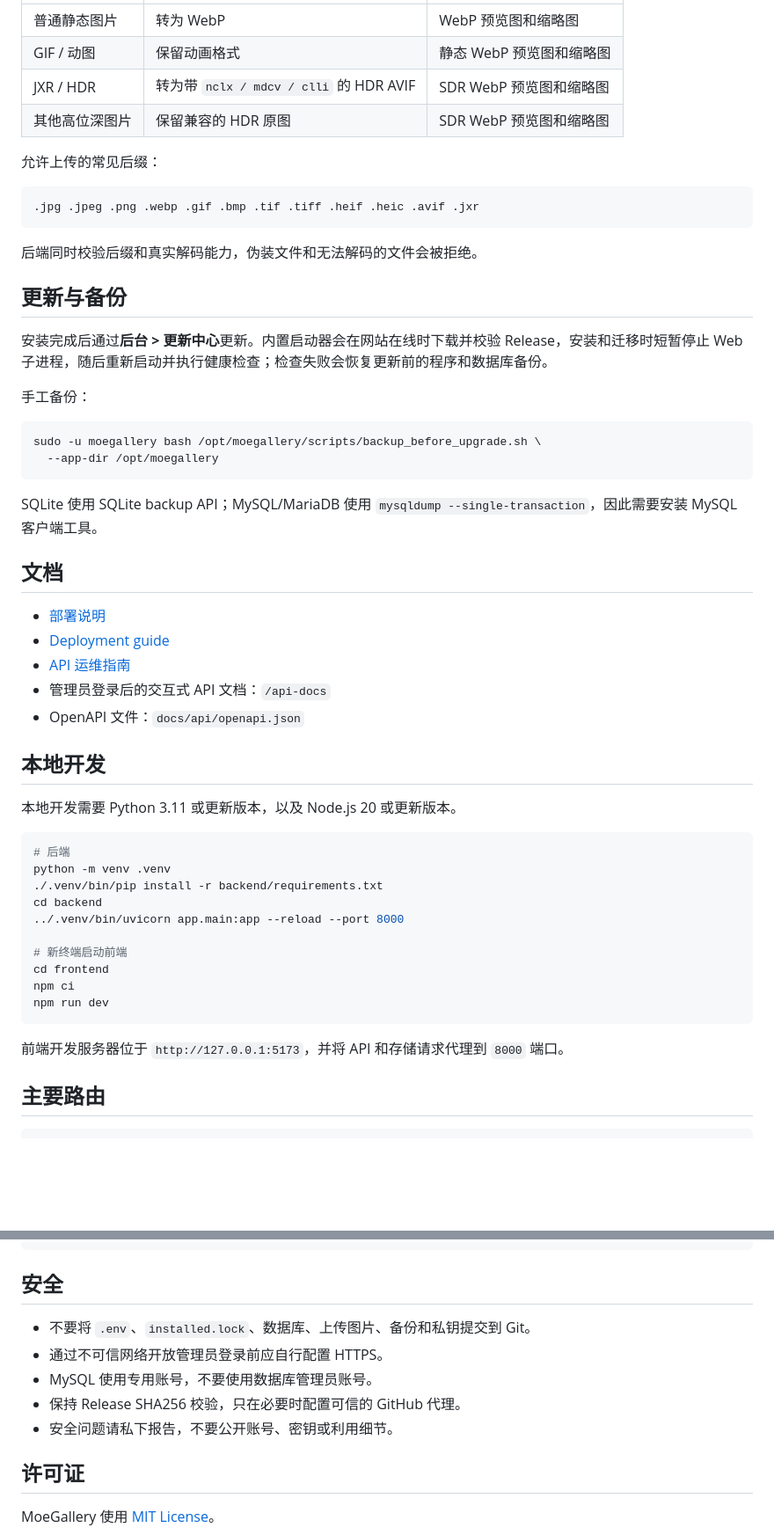
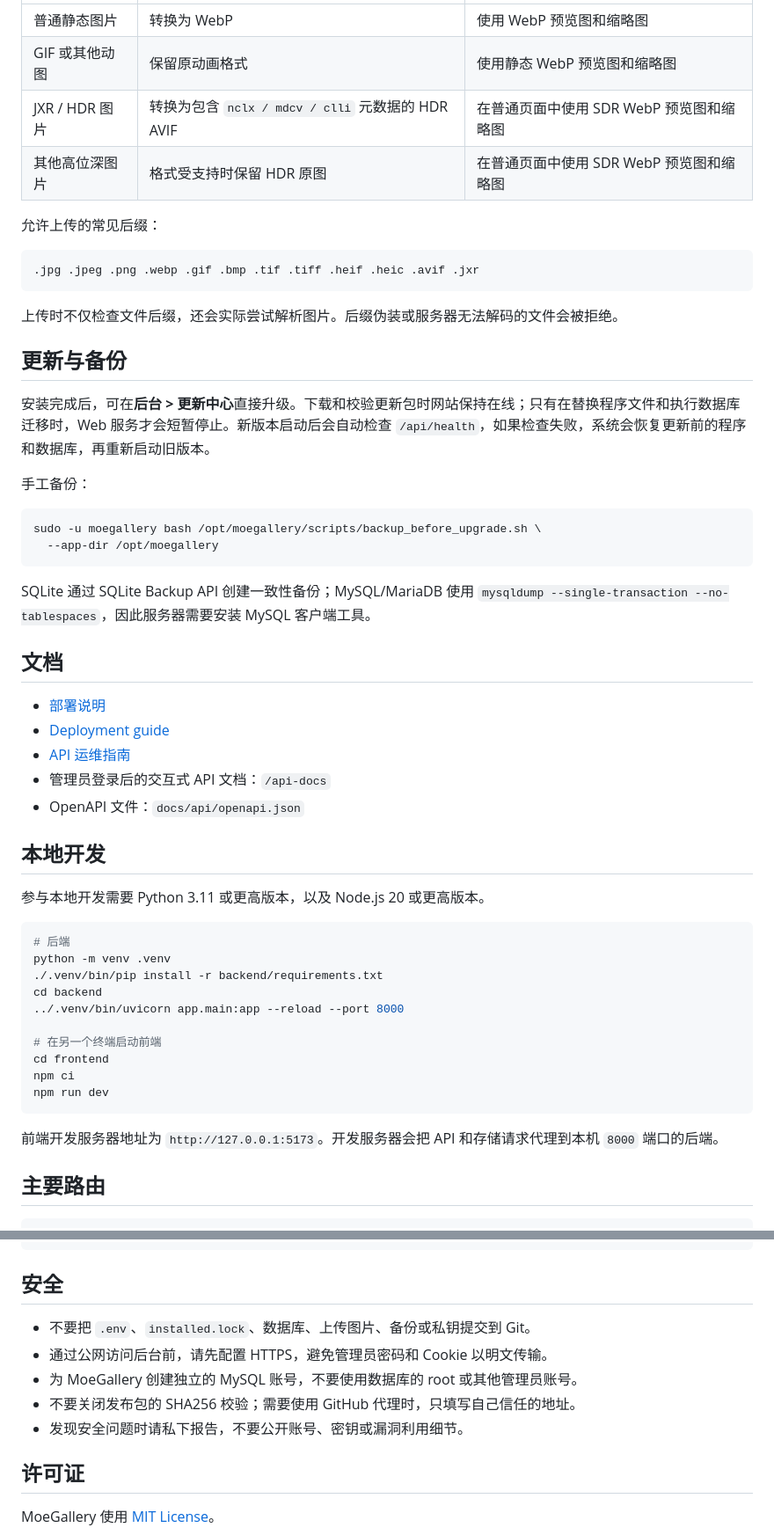
Before and after one commit to violetaini/MoeGallery, a Markdown page: README_zh.md, 2 parts joined by grey strips. Shown at 88% size. Rendered like a GitHub page; blank space fills up the shorter version.

````diff
--- a/README_zh.md
+++ b/README_zh.md
@@ -92,8 +95,8 @@ MoeGallery 不创建域名、TLS 证书、防火墙规则或反向代理站点
 | --- | --- | --- |
-| 普通静态图片 | 转为 WebP | WebP 预览图和缩略图 |
-| GIF / 动图 | 保留动画格式 | 静态 WebP 预览图和缩略图 |
-| JXR / HDR | 转为带 `nclx / mdcv / clli` 的 HDR AVIF | SDR WebP 预览图和缩略图 |
-| 其他高位深图片 | 保留兼容的 HDR 原图 | SDR WebP 预览图和缩略图 |
+| 普通静态图片 | 转换为 WebP | 使用 WebP 预览图和缩略图 |
+| GIF 或其他动图 | 保留原动画格式 | 使用静态 WebP 预览图和缩略图 |
+| JXR / HDR 图片 | 转换为包含 `nclx / mdcv / clli` 元数据的 HDR AVIF | 在普通页面中使用 SDR WebP 预览图和缩略图 |
+| 其他高位深图片 | 格式受支持时保留 HDR 原图 | 在普通页面中使用 SDR WebP 预览图和缩略图 |
 
 允许上传的常见后缀：
 
@@ -101,11 +104,11 @@ MoeGallery 不创建域名、TLS 证书、防火墙规则或反向代理站点
 .jpg .jpeg .png .webp .gif .bmp .tif .tiff .heif .heic .avif .jxr
 ```
 
-后端同时校验后缀和真实解码能力，伪装文件和无法解码的文件会被拒绝。
+上传时不仅检查文件后缀，还会实际尝试解析图片。后缀伪装或服务器无法解码的文件会被拒绝。
 
 ## 更新与备份
 
-安装完成后通过**后台 > 更新中心**更新。内置启动器会在网站在线时下载并校验 Release，安装和迁移时短暂停止 Web 子进程，随后重新启动并执行健康检查；检查失败会恢复更新前的程序和数据库备份。
+安装完成后，可在**后台 > 更新中心**直接升级。下载和校验更新包时网站保持在线；只有在替换程序文件和执行数据库迁移时，Web 服务才会短暂停止。新版本启动后会自动检查 `/api/health`，如果检查失败，系统会恢复更新前的程序和数据库，再重新启动旧版本。
 
 手工备份：
 
@@ -114,7 +117,7 @@ sudo -u moegallery bash /opt/moegallery/scripts/backup_before_upgrade.sh \
   --app-dir /opt/moegallery
 ```
 
-SQLite 使用 SQLite backup API；MySQL/MariaDB 使用 `mysqldump --single-transaction`，因此需要安装 MySQL 客户端工具。
+SQLite 通过 SQLite Backup API 创建一致性备份；MySQL/MariaDB 使用 `mysqldump --single-transaction --no-tablespaces`，因此服务器需要安装 MySQL 客户端工具。
 
 ## 文档
 
@@ -126,7 +129,7 @@ SQLite 使用 SQLite backup API；MySQL/MariaDB 使用 `mysqldump --single-trans
 
 ## 本地开发
 
-本地开发需要 Python 3.11 或更新版本，以及 Node.js 20 或更新版本。
+参与本地开发需要 Python 3.11 或更高版本，以及 Node.js 20 或更高版本。
 
 ```bash
 # 后端
@@ -135,13 +138,13 @@ python -m venv .venv
 cd backend
 ../.venv/bin/uvicorn app.main:app --reload --port 8000
 
-# 新终端启动前端
+# 在另一个终端启动前端
 cd frontend
 npm ci
 npm run dev
 ```
 
-前端开发服务器位于 `http://127.0.0.1:5173`，并将 API 和存储请求代理到 `8000` 端口。
+前端开发服务器地址为 `http://127.0.0.1:5173`。开发服务器会把 API 和存储请求代理到本机 `8000` 端口的后端。
 
 ## 主要路由
 
@@ -158,11 +161,11 @@ npm run dev
 
 ## 安全
 
-- 不要将 `.env`、`installed.lock`、数据库、上传图片、备份和私钥提交到 Git。
-- 通过不可信网络开放管理员登录前应自行配置 HTTPS。
-- MySQL 使用专用账号，不要使用数据库管理员账号。
-- 保持 Release SHA256 校验，只在必要时配置可信的 GitHub 代理。
-- 安全问题请私下报告，不要公开账号、密钥或利用细节。
+- 不要把 `.env`、`installed.lock`、数据库、上传图片、备份或私钥提交到 Git。
+- 通过公网访问后台前，请先配置 HTTPS，避免管理员密码和 Cookie 以明文传输。
+- 为 MoeGallery 创建独立的 MySQL 账号，不要使用数据库的 root 或其他管理员账号。
+- 不要关闭发布包的 SHA256 校验；需要使用 GitHub 代理时，只填写自己信任的地址。
+- 发现安全问题时请私下报告，不要公开账号、密钥或漏洞利用细节。
 
 ## 许可证
 
````
Also changed, not shown: other parts of README_zh.md (+34 -31 lines), docs/deployment_zh.md (+38 -38 lines).
